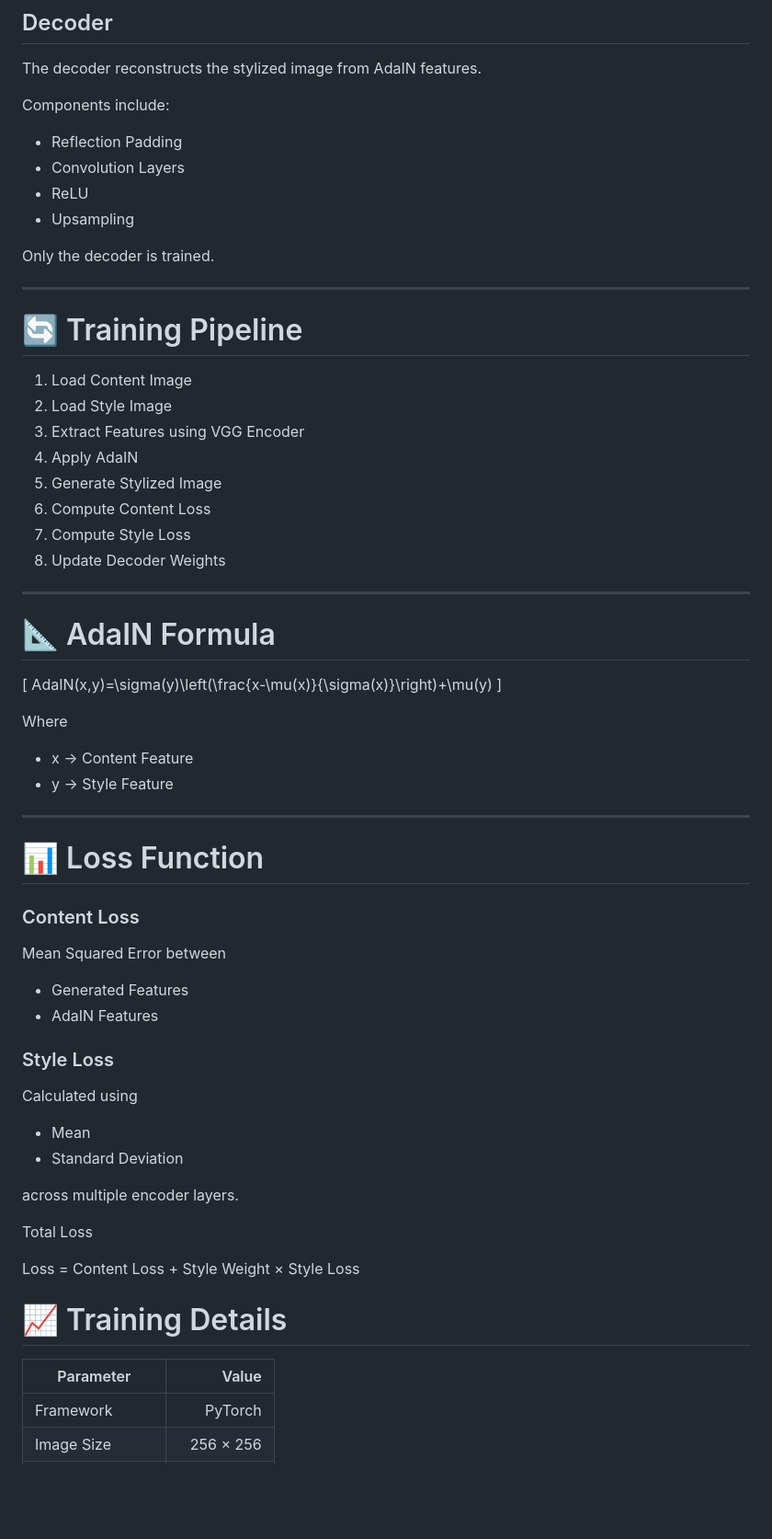
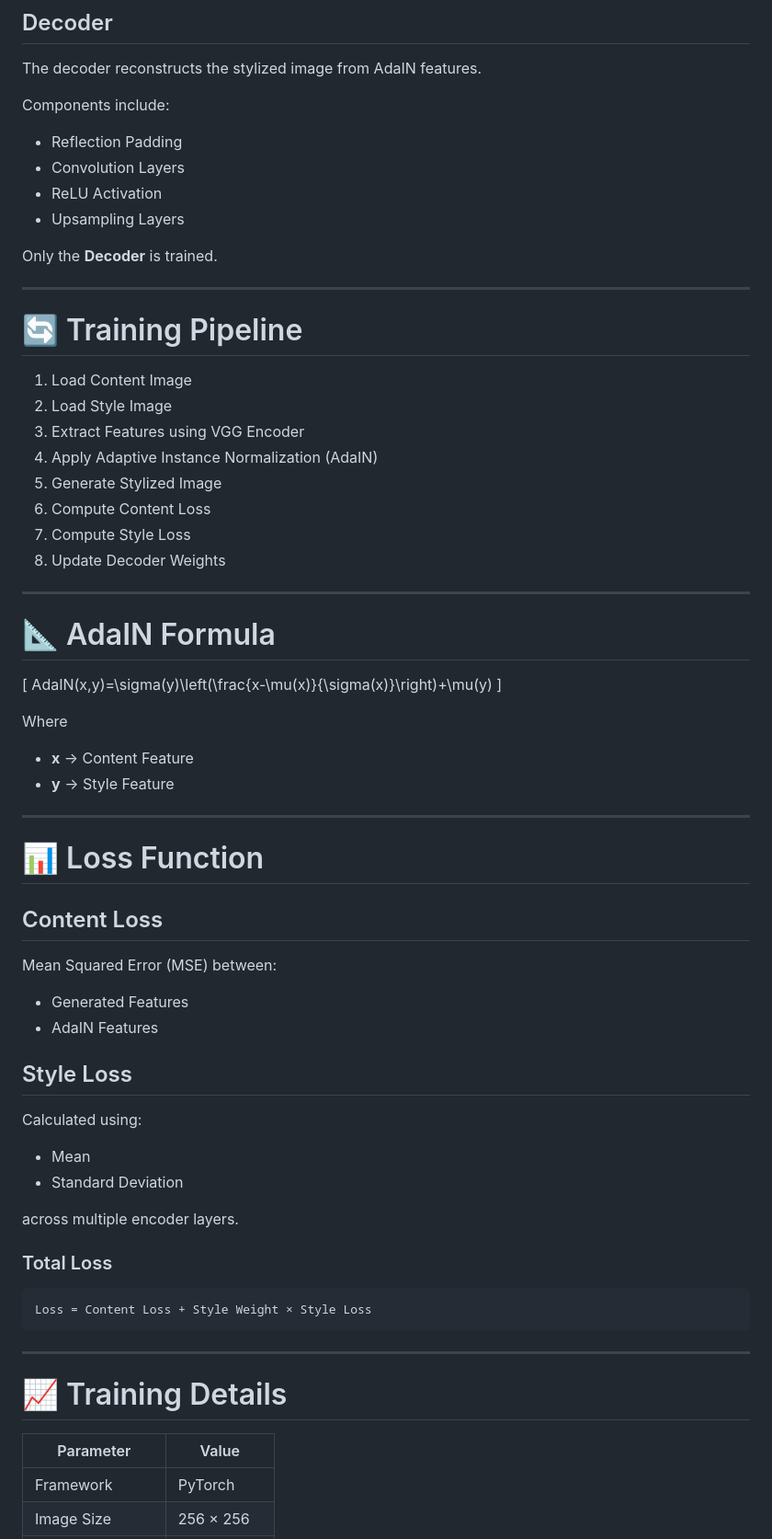
Before and after one commit to Minkal24/Neural-Style-Transfer, a Markdown page: README.md, the part around one of its changes. Shown at 92% size. Rendered like a GitHub page; blank space fills up the shorter version.

````diff
--- a/README.md
+++ b/README.md
@@ -66,10 +75,10 @@ Components include:
 
 - Reflection Padding
 - Convolution Layers
-- ReLU
-- Upsampling
+- ReLU Activation
+- Upsampling Layers
 
-Only the decoder is trained.
+Only the **Decoder** is trained.
 
 ---
 
@@ -78,7 +87,7 @@ Only the decoder is trained.
 1. Load Content Image
 2. Load Style Image
 3. Extract Features using VGG Encoder
-4. Apply AdaIN
+4. Apply Adaptive Instance Normalization (AdaIN)
 5. Generate Stylized Image
 6. Compute Content Loss
 7. Compute Style Loss
@@ -94,38 +103,41 @@ AdaIN(x,y)=\sigma(y)\left(\frac{x-\mu(x)}{\sigma(x)}\right)+\mu(y)
 
 Where
 
-- x → Content Feature
-- y → Style Feature
+- **x** → Content Feature
+- **y** → Style Feature
 
 ---
 
 # 📊 Loss Function
 
-### Content Loss
+## Content Loss
 
-Mean Squared Error between
+Mean Squared Error (MSE) between:
 
 - Generated Features
 - AdaIN Features
 
-### Style Loss
+## Style Loss
 
-Calculated using
+Calculated using:
 
 - Mean
 - Standard Deviation
 
 across multiple encoder layers.
 
-Total Loss
+### Total Loss
 
+```
 Loss = Content Loss + Style Weight × Style Loss
+```
 
+---
 
 # 📈 Training Details
 
 | Parameter | Value |
-|-----------|------:|
+|-----------|--------|
 | Framework | PyTorch |
 | Image Size | 256 × 256 |
 | Content Weight | 1 |
````
Also changed, not shown: other parts of README.md (+42 -17 lines).
